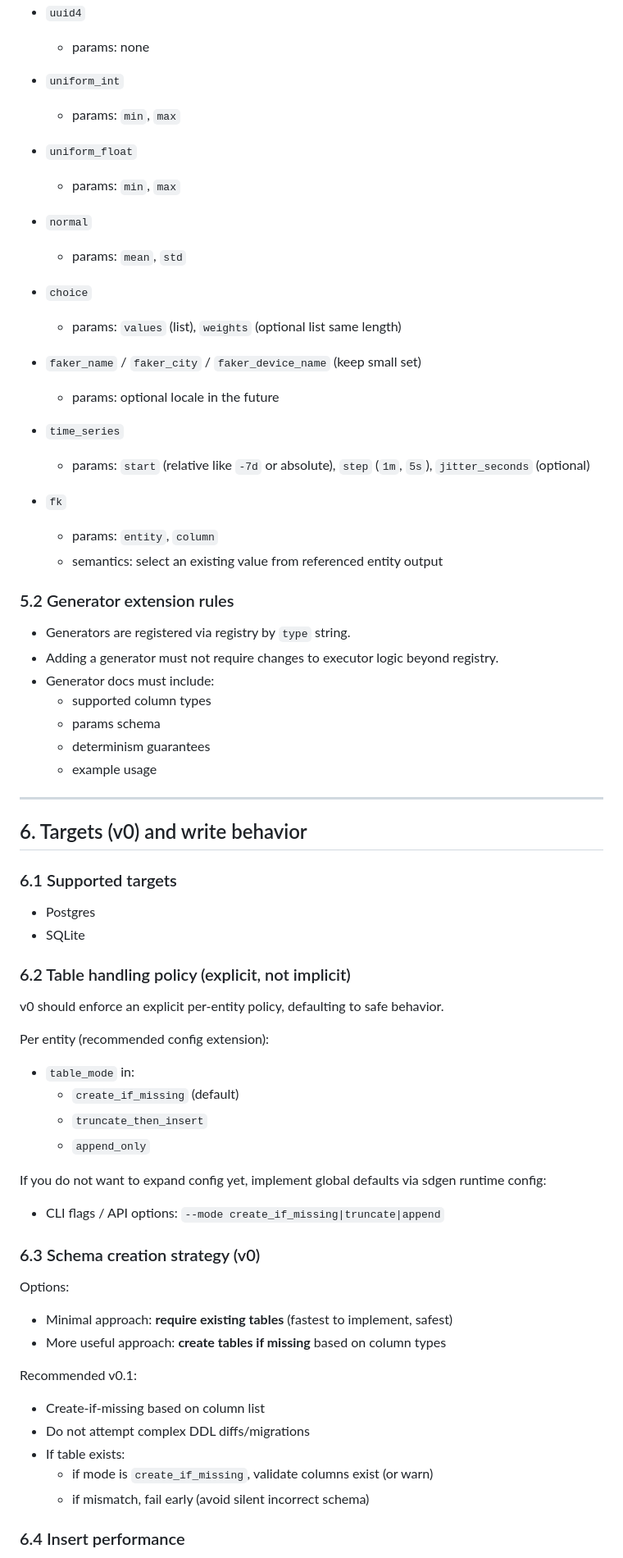
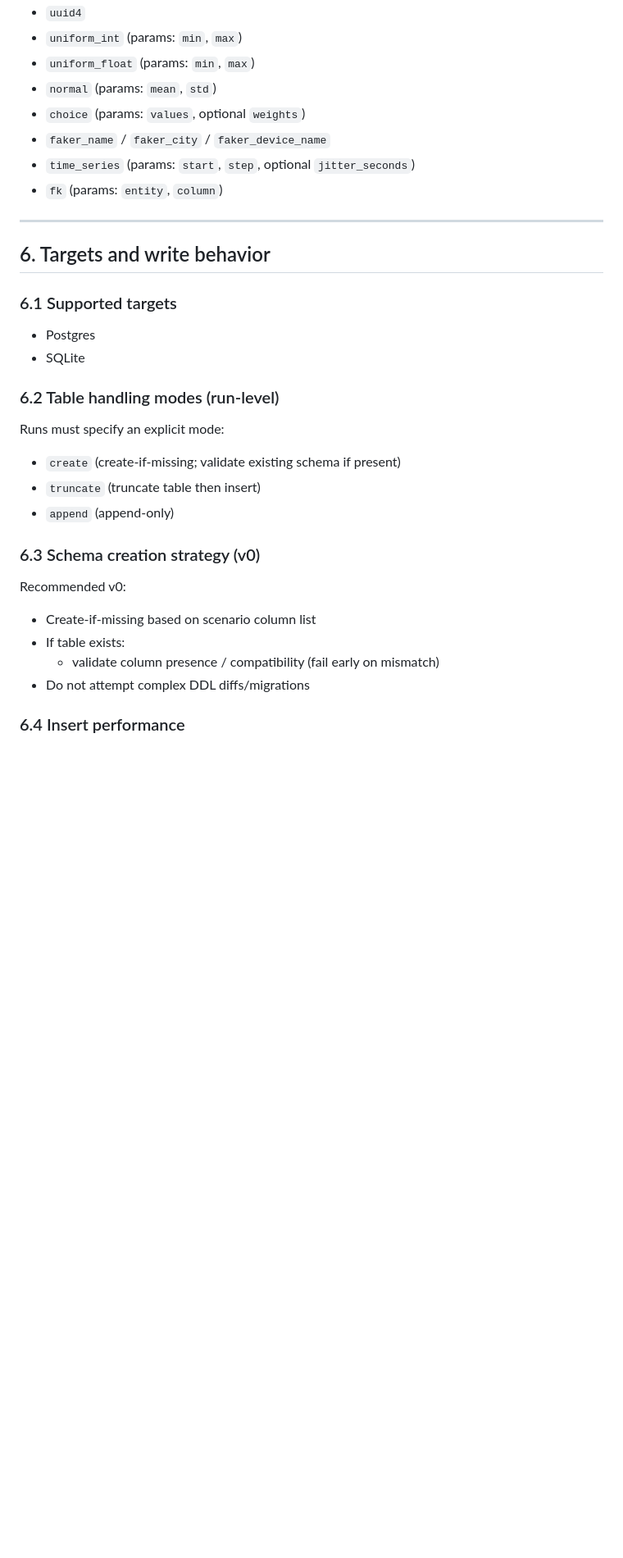
Before and after one commit to mmrzaf/sdgen, a Markdown page: BLUEPRINT.md, the part around one of its changes. Shown at 82% size. GitHub-like rendering; blank space fills up the shorter version.

```diff
--- a/BLUEPRINT.md
+++ b/BLUEPRINT.md
@@ -205,76 +160,37 @@ Generators are defined as `type` + `params`. All generators must:
 - `uuid4`
-  - params: none
-
-- `uniform_int`
-  - params: `min`, `max`
-
-- `uniform_float`
-  - params: `min`, `max`
-
-- `normal`
-  - params: `mean`, `std`
-
-- `choice`
-  - params: `values` (list), `weights` (optional list same length)
-
-- `faker_name` / `faker_city` / `faker_device_name` (keep small set)
-  - params: optional locale in the future
-
-- `time_series`
-  - params: `start` (relative like `-7d` or absolute), `step` (`1m`, `5s`), `jitter_seconds` (optional)
-
-- `fk`
-  - params: `entity`, `column`
-  - semantics: select an existing value from referenced entity output
-
-### 5.2 Generator extension rules
-
-- Generators are registered via registry by `type` string.
-- Adding a generator must not require changes to executor logic beyond registry.
-- Generator docs must include:
-  - supported column types
-  - params schema
-  - determinism guarantees
-  - example usage
+- `uniform_int` (params: `min`, `max`)
+- `uniform_float` (params: `min`, `max`)
+- `normal` (params: `mean`, `std`)
+- `choice` (params: `values`, optional `weights`)
+- `faker_name` / `faker_city` / `faker_device_name`
+- `time_series` (params: `start`, `step`, optional `jitter_seconds`)
+- `fk` (params: `entity`, `column`)
 
 ---
 
-## 6. Targets (v0) and write behavior
+## 6. Targets and write behavior
 
 ### 6.1 Supported targets
 
 - Postgres
 - SQLite
 
-### 6.2 Table handling policy (explicit, not implicit)
+### 6.2 Table handling modes (run-level)
 
-v0 should enforce an explicit per-entity policy, defaulting to safe behavior.
+Runs must specify an explicit mode:
 
-Per entity (recommended config extension):
-
-- `table_mode` in:
-  - `create_if_missing` (default)
-  - `truncate_then_insert`
-  - `append_only`
-
-If you do not want to expand config yet, implement global defaults via sdgen runtime config:
-
-- CLI flags / API options: `--mode create_if_missing|truncate|append`
+- `create` (create-if-missing; validate existing schema if present)
+- `truncate` (truncate table then insert)
+- `append` (append-only)
 
 ### 6.3 Schema creation strategy (v0)
 
-Options:
+Recommended v0:
 
-- Minimal approach: **require existing tables** (fastest to implement, safest)
-- More useful approach: **create tables if missing** based on column types
-
-Recommended v0.1:
-
-- Create-if-missing based on column list
+- Create-if-missing based on scenario column list
+- If table exists:
+  - validate column presence / compatibility (fail early on mismatch)
 - Do not attempt complex DDL diffs/migrations
-- If table exists:
-  - if mode is `create_if_missing`, validate columns exist (or warn)
-  - if mismatch, fail early (avoid silent incorrect schema)
 
 ### 6.4 Insert performance
 
```
Also changed, not shown: other parts of BLUEPRINT.md (+233 -367 lines).
